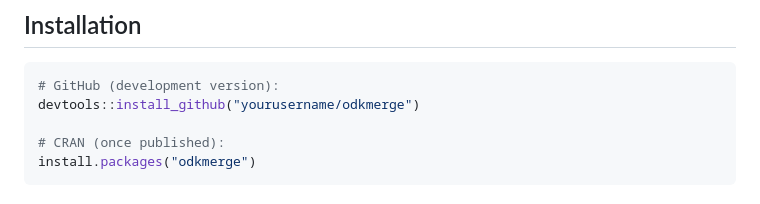
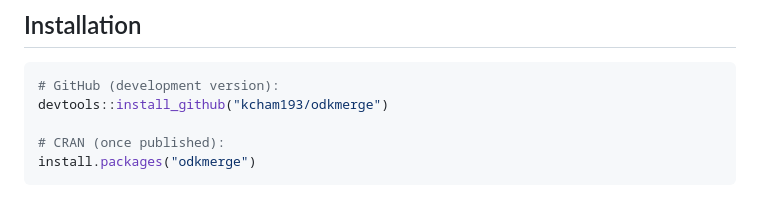
Before and after one commit to kcham193/surveymerge, a Markdown page: README.md, the part around the change. Drawn GitHub-style.

Commit message:
Update GitHub installation instructions for odkmerge

````diff
--- a/README.md
+++ b/README.md
@@ -41,7 +41,7 @@ analysis-ready tibbles — for any form, regardless of complexity.
 
 ```r
 # GitHub (development version):
-devtools::install_github("yourusername/odkmerge")
+devtools::install_github("kcham193/odkmerge")
 
 # CRAN (once published):
 install.packages("odkmerge")
````
